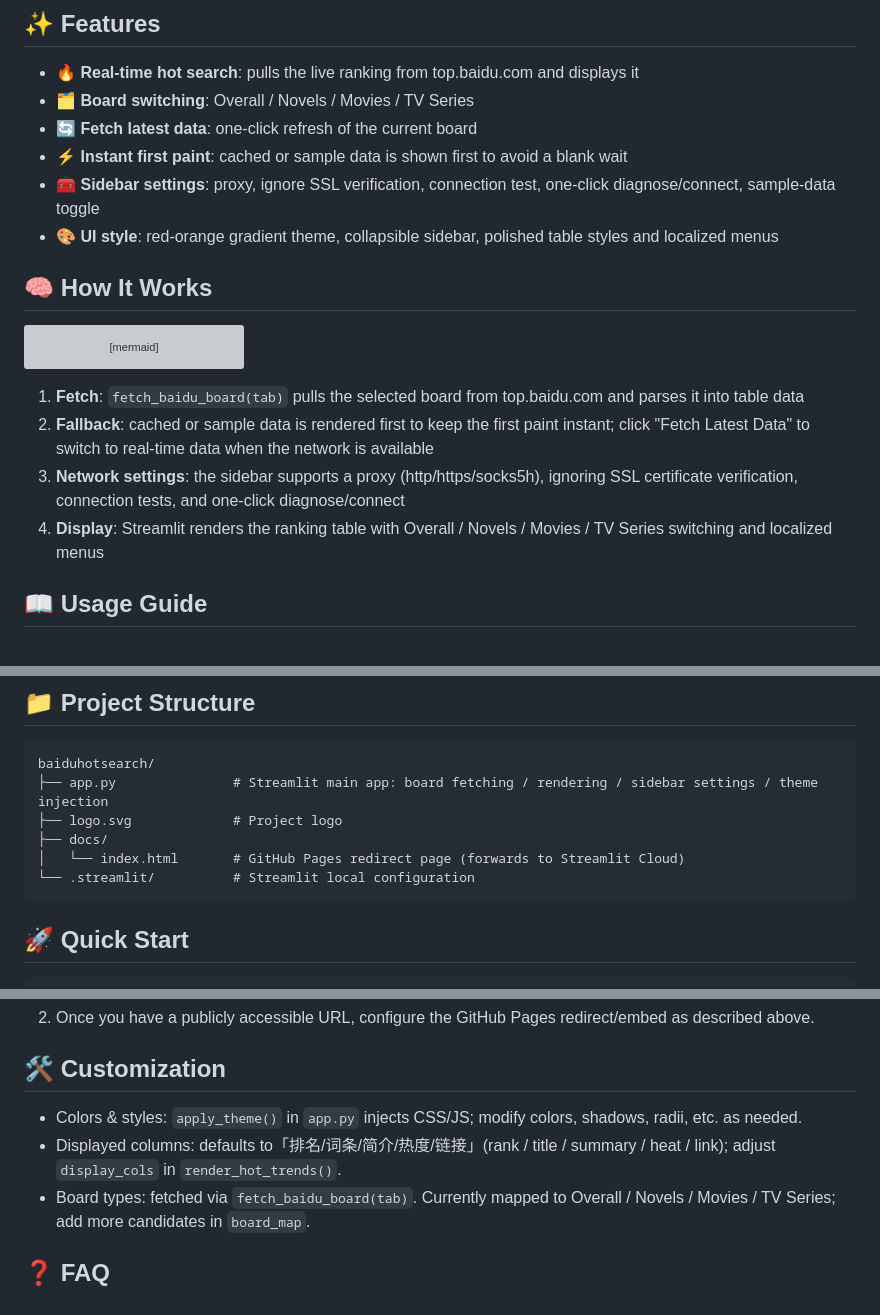
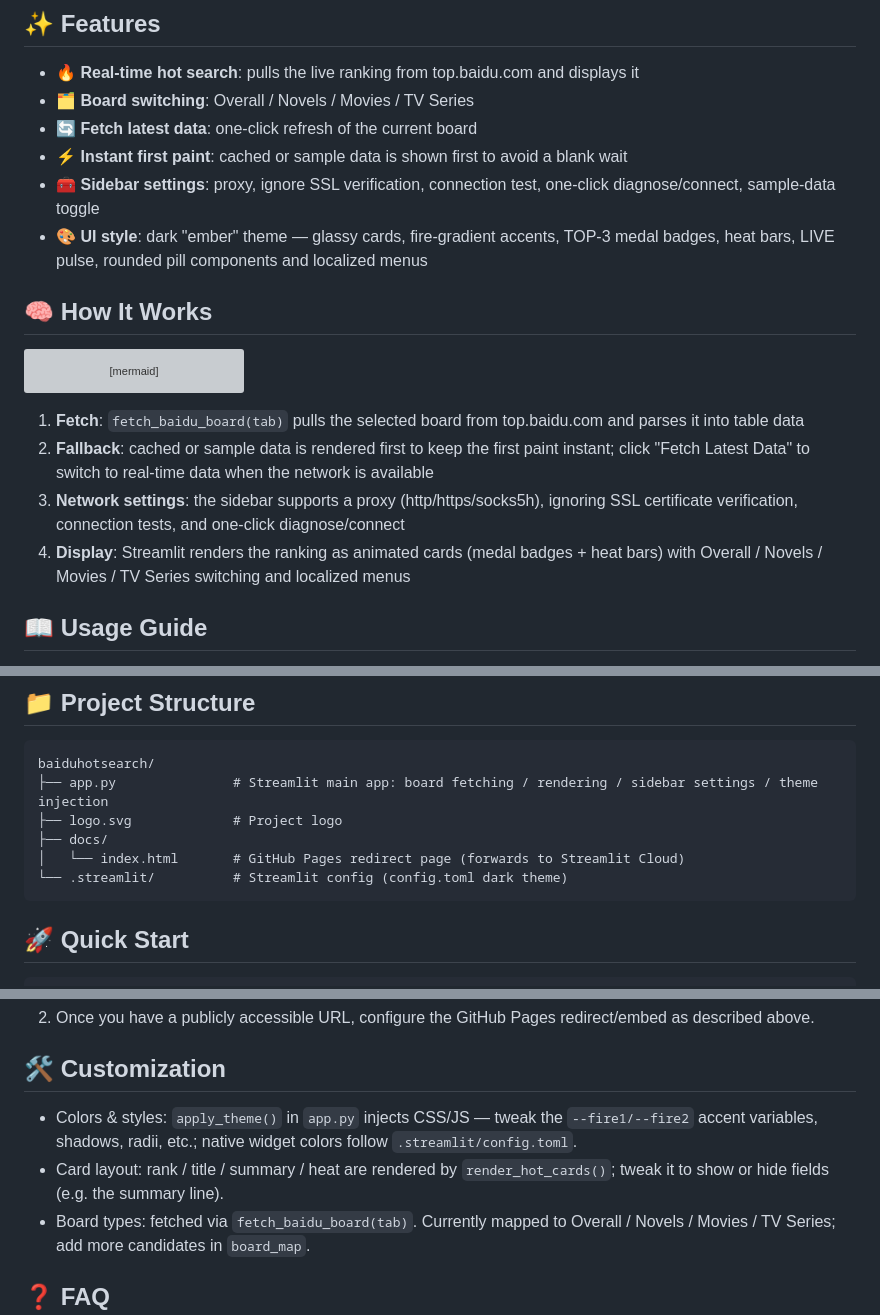
Before and after one commit to Mocas-12/baiduhotsearch, a Markdown page: README.md, 3 parts joined by grey strips. Rendered like a GitHub page; grey boxes are pictures that could not be loaded.

````diff
--- a/README.md
+++ b/README.md
@@ -39,7 +39,7 @@
 - 🔄 **Fetch latest data**: one-click refresh of the current board
 - ⚡ **Instant first paint**: cached or sample data is shown first to avoid a blank wait
 - 🧰 **Sidebar settings**: proxy, ignore SSL verification, connection test, one-click diagnose/connect, sample-data toggle
-- 🎨 **UI style**: red-orange gradient theme, collapsible sidebar, polished table styles and localized menus
+- 🎨 **UI style**: dark "ember" theme — glassy cards, fire-gradient accents, TOP-3 medal badges, heat bars, LIVE pulse, rounded pill components and localized menus
 
 ## 🧠 How It Works
 
@@ -54,7 +54,7 @@ flowchart LR
 1. **Fetch**: `fetch_baidu_board(tab)` pulls the selected board from top.baidu.com and parses it into table data
 2. **Fallback**: cached or sample data is rendered first to keep the first paint instant; click "Fetch Latest Data" to switch to real-time data when the network is available
 3. **Network settings**: the sidebar supports a proxy (http/https/socks5h), ignoring SSL certificate verification, connection tests, and one-click diagnose/connect
-4. **Display**: Streamlit renders the ranking table with Overall / Novels / Movies / TV Series switching and localized menus
+4. **Display**: Streamlit renders the ranking as animated cards (medal badges + heat bars) with Overall / Novels / Movies / TV Series switching and localized menus
 
 ## 📖 Usage Guide
 
@@ -74,7 +74,7 @@ baiduhotsearch/
 ├── logo.svg             # Project logo
 ├── docs/
 │   └── index.html       # GitHub Pages redirect page (forwards to Streamlit Cloud)
-└── .streamlit/          # Streamlit local configuration
+└── .streamlit/          # Streamlit config (config.toml dark theme)
 ```
 
 ## 🚀 Quick Start
@@ -148,8 +148,8 @@ streamlit run app.py
 
 ## 🛠️ Customization
 
-- Colors & styles: `apply_theme()` in `app.py` injects CSS/JS; modify colors, shadows, radii, etc. as needed.
-- Displayed columns: defaults to「排名/词条/简介/热度/链接」(rank / title / summary / heat / link); adjust `display_cols` in `render_hot_trends()`.
+- Colors & styles: `apply_theme()` in `app.py` injects CSS/JS — tweak the `--fire1/--fire2` accent variables, shadows, radii, etc.; native widget colors follow `.streamlit/config.toml`.
+- Card layout: rank / title / summary / heat are rendered by `render_hot_cards()`; tweak it to show or hide fields (e.g. the summary line).
 - Board types: fetched via `fetch_baidu_board(tab)`. Currently mapped to Overall / Novels / Movies / TV Series; add more candidates in `board_map`.
 
 ## ❓ FAQ
````
Also changed, not shown: README.zh-CN.md (+5 -5 lines).
